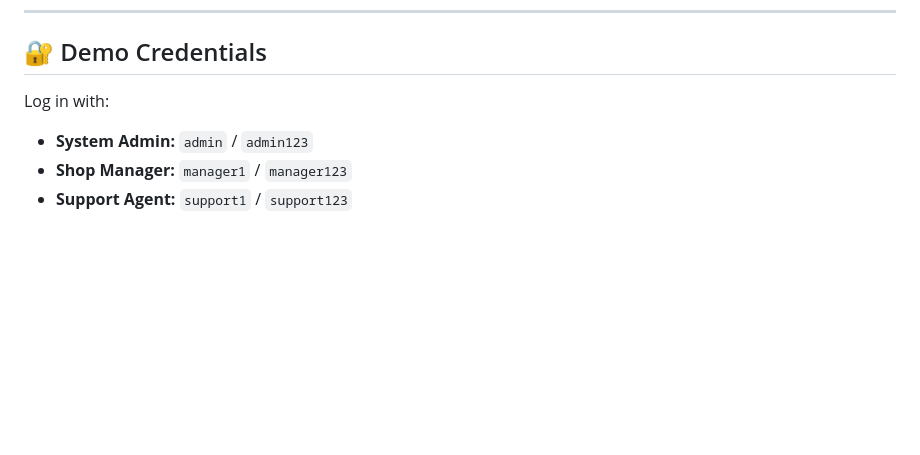
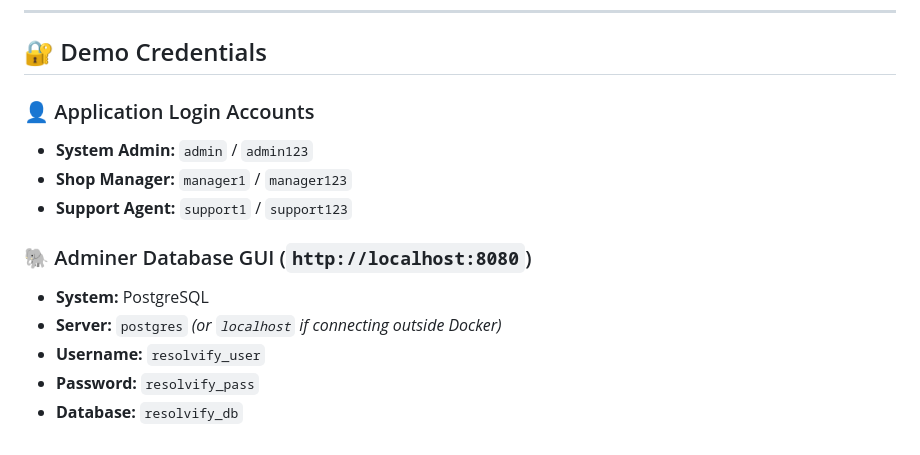
Before and after one commit to Survine/Resolvify, a Markdown page: README.md, the part around one of its changes. GitHub-like rendering; blank space fills up the shorter version.

```diff
--- a/README.md
+++ b/README.md
@@ -133,7 +170,14 @@ This starts:
 
 ## 🔐 Demo Credentials
 
-Log in with:
-*   **System Admin:** `admin` / `admin123`
-*   **Shop Manager:** `manager1` / `manager123`
-*   **Support Agent:** `support1` / `support123`
+### 👤 Application Login Accounts
+* **System Admin:** `admin` / `admin123`
+* **Shop Manager:** `manager1` / `manager123`
+* **Support Agent:** `support1` / `support123`
+
+### 🐘 Adminer Database GUI (`http://localhost:8080`)
+* **System:** PostgreSQL
+* **Server:** `postgres` *(or `localhost` if connecting outside Docker)*
+* **Username:** `resolvify_user`
+* **Password:** `resolvify_pass`
+* **Database:** `resolvify_db`
```
Also changed, not shown: other parts of README.md (+90 -53 lines).
